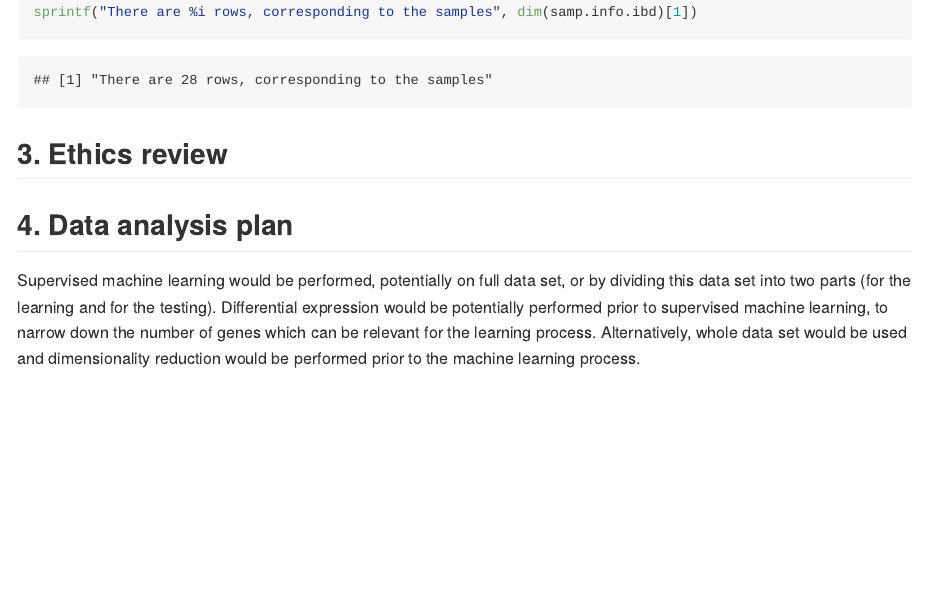
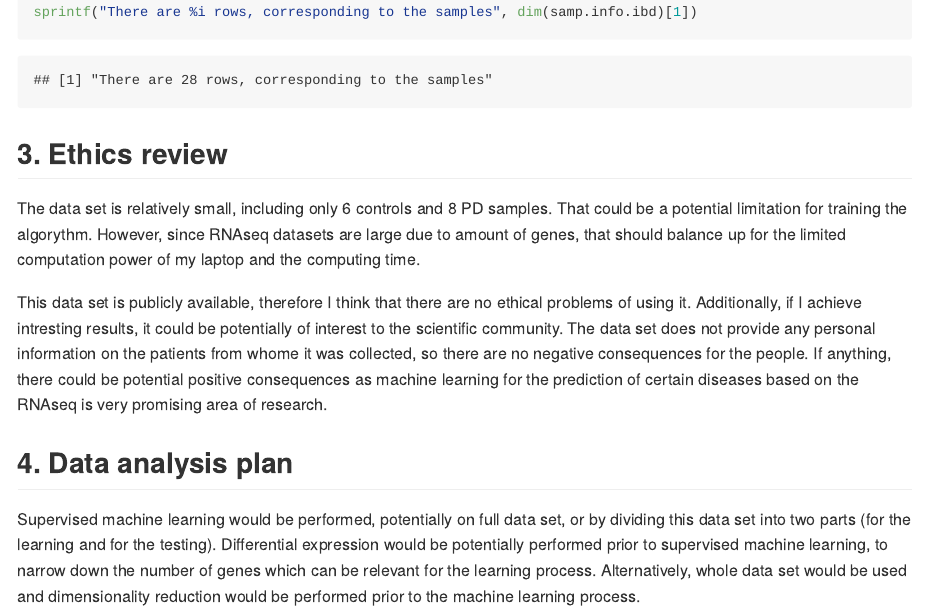
Before and after one commit to Alsu19/Data-Science-2-project, an R Markdown document (proposal/proposal.Rmd): the page in a window 1100 px wide, from 1490 px down. The pictures show the output file proposal/proposal.md that the author committed with the source, drawn offline in the style of GitHub; long lines of code are wrapped.

Commit message:
Add Ethics section

```diff
--- a/proposal/proposal.Rmd
+++ b/proposal/proposal.Rmd
@@ -56,7 +56,9 @@ sprintf("There are %i rows, corresponding to the samples", dim(samp.info.ibd)[1]
 
 ## 3. Ethics review
 
+The data set is relatively small, including only 6 controls and 8 PD samples. That could be a potential limitation for training the algorythm. However, since RNAseq datasets are large due to amount of genes, that should balance up for the limited computation power of my laptop and the computing time.
 
+This data set is publicly available, therefore I think that there are no ethical problems of using it. Additionally, if I achieve intresting results, it could be potentially of interest to the scientific community. The data set does not provide any personal information on the patients from whome it was collected, so there are no negative consequences for the people. If anything, there could be potential positive consequences as machine learning for the prediction of certain diseases based on the RNAseq is very promising area of research.
 
 ## 4. Data analysis plan
 
```
Also changed, not shown: proposal/proposal.md.
